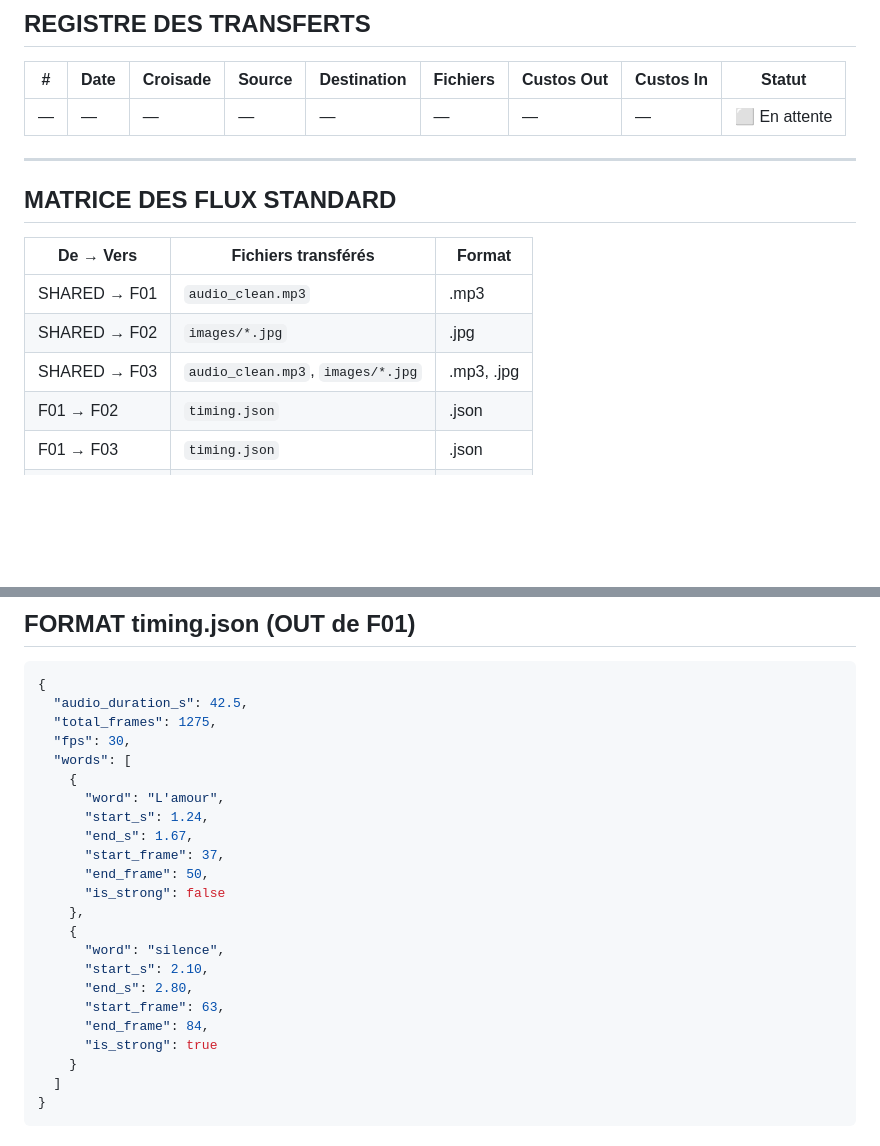
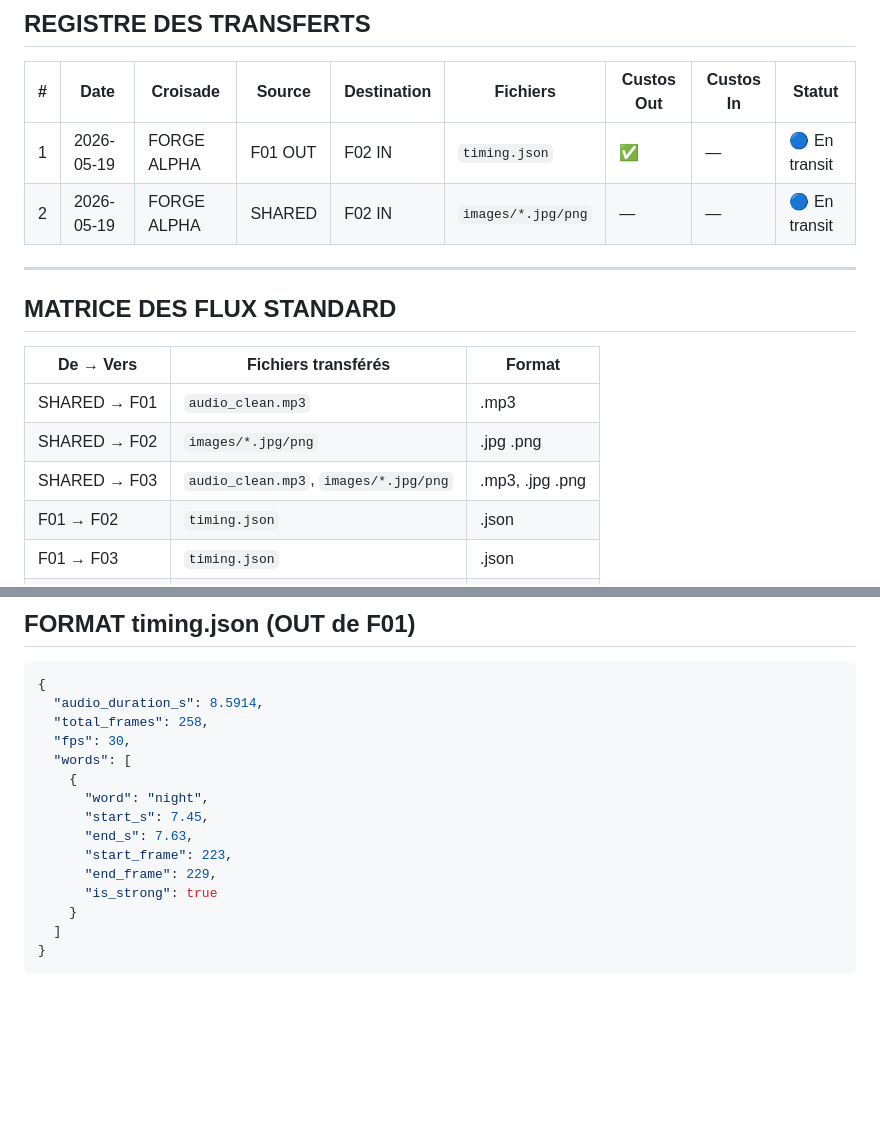
Before and after one commit to kioka8877-ux/LACRIMAE, a Markdown page: TRACKING/LACRIMAE_TRANSFER_LOG.md, 2 parts joined by grey strips. Drawn GitHub-style; blank space fills up the shorter version.

Commit message:
tracking: F01 CANTOR scellée — test prod V1 2026-05-19

````diff
--- a/TRACKING/LACRIMAE_TRANSFER_LOG.md
+++ b/TRACKING/LACRIMAE_TRANSFER_LOG.md
@@ -17,7 +17,8 @@
 
 | # | Date | Croisade | Source | Destination | Fichiers | Custos Out | Custos In | Statut |
 |---|------|----------|--------|-------------|----------|------------|-----------|--------|
-| — | — | — | — | — | — | — | — | ⬜ En attente |
+| 1 | 2026-05-19 | FORGE ALPHA | F01 OUT | F02 IN | `timing.json` | ✅ | — | 🔵 En transit |
+| 2 | 2026-05-19 | FORGE ALPHA | SHARED | F02 IN | `images/*.jpg/png` | — | — | 🔵 En transit |
 
 ---
 
@@ -26,8 +27,8 @@
 | De → Vers | Fichiers transférés | Format |
 |-----------|---------------------|--------|
 | SHARED → F01 | `audio_clean.mp3` | .mp3 |
-| SHARED → F02 | `images/*.jpg` | .jpg |
-| SHARED → F03 | `audio_clean.mp3`, `images/*.jpg` | .mp3, .jpg |
+| SHARED → F02 | `images/*.jpg/png` | .jpg .png |
+| SHARED → F03 | `audio_clean.mp3`, `images/*.jpg/png` | .mp3, .jpg .png |
 | F01 → F02 | `timing.json` | .json |
 | F01 → F03 | `timing.json` | .json |
 | F01 → F04 | `timing.json` | .json |
@@ -60,24 +61,16 @@ F04 SIGNUM ──► short_master.mp4 ──────────────
 
 ```json
 {
-  "audio_duration_s": 42.5,
-  "total_frames": 1275,
+  "audio_duration_s": 8.5914,
+  "total_frames": 258,
   "fps": 30,
   "words": [
     {
-      "word": "L'amour",
-      "start_s": 1.24,
-      "end_s": 1.67,
-      "start_frame": 37,
-      "end_frame": 50,
-      "is_strong": false
-    },
-    {
-      "word": "silence",
-      "start_s": 2.10,
-      "end_s": 2.80,
-      "start_frame": 63,
-      "end_frame": 84,
+      "word": "night",
+      "start_s": 7.45,
+      "end_s": 7.63,
+      "start_frame": 223,
+      "end_frame": 229,
       "is_strong": true
     }
   ]
````
